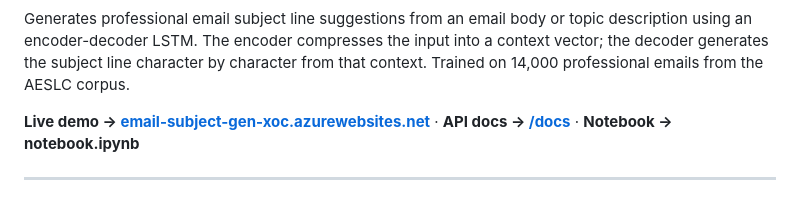
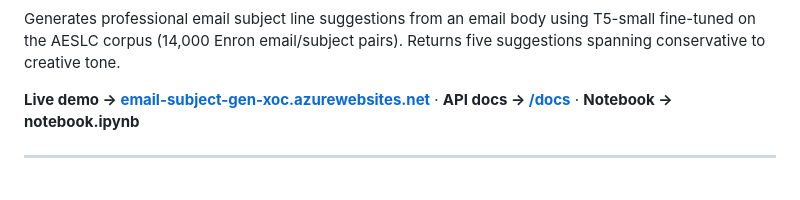
Before and after one commit to xavier-oc-programming/email-subject-generator, a Markdown page: README.md, the part around one of its changes. Drawn GitHub-style.

Commit message:
Add badges and update README description for T5 upgrade

```diff
--- a/README.md
+++ b/README.md
@@ -3,8 +9,6 @@
 Generates professional email subject line suggestions from an email body
-or topic description using an encoder-decoder LSTM. The encoder compresses
-the input into a context vector; the decoder generates the subject line
-character by character from that context. Trained on 14,000 professional
-emails from the AESLC corpus.
+using T5-small fine-tuned on the AESLC corpus (14,000 Enron email/subject pairs).
+Returns five suggestions spanning conservative to creative tone.
 
 **Live demo → [email-subject-gen-xoc.azurewebsites.net](https://email-subject-gen-xoc.azurewebsites.net)**
 · **API docs → [/docs](https://email-subject-gen-xoc.azurewebsites.net/docs)**
```
Also changed, not shown: other parts of README.md (+6 -0 lines).
